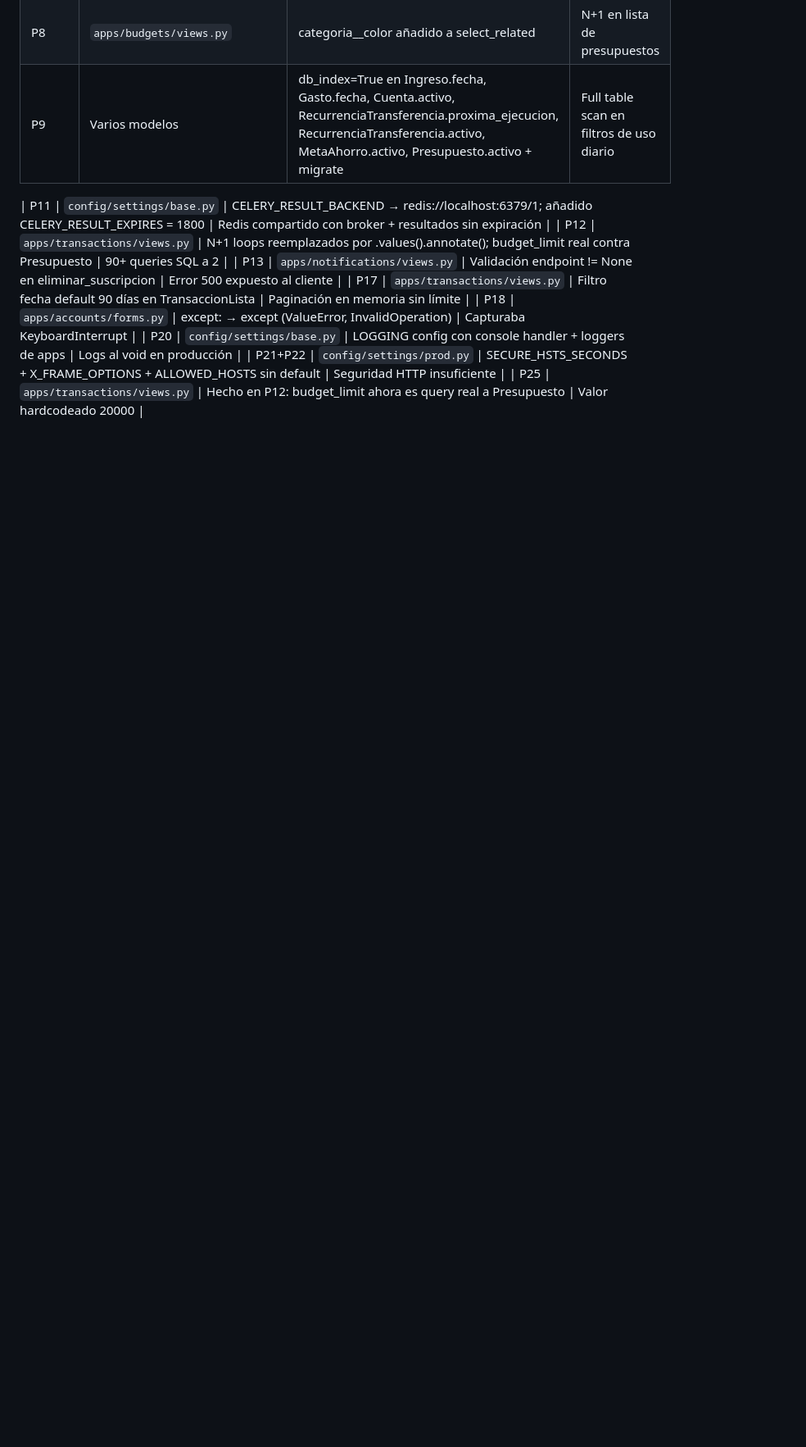
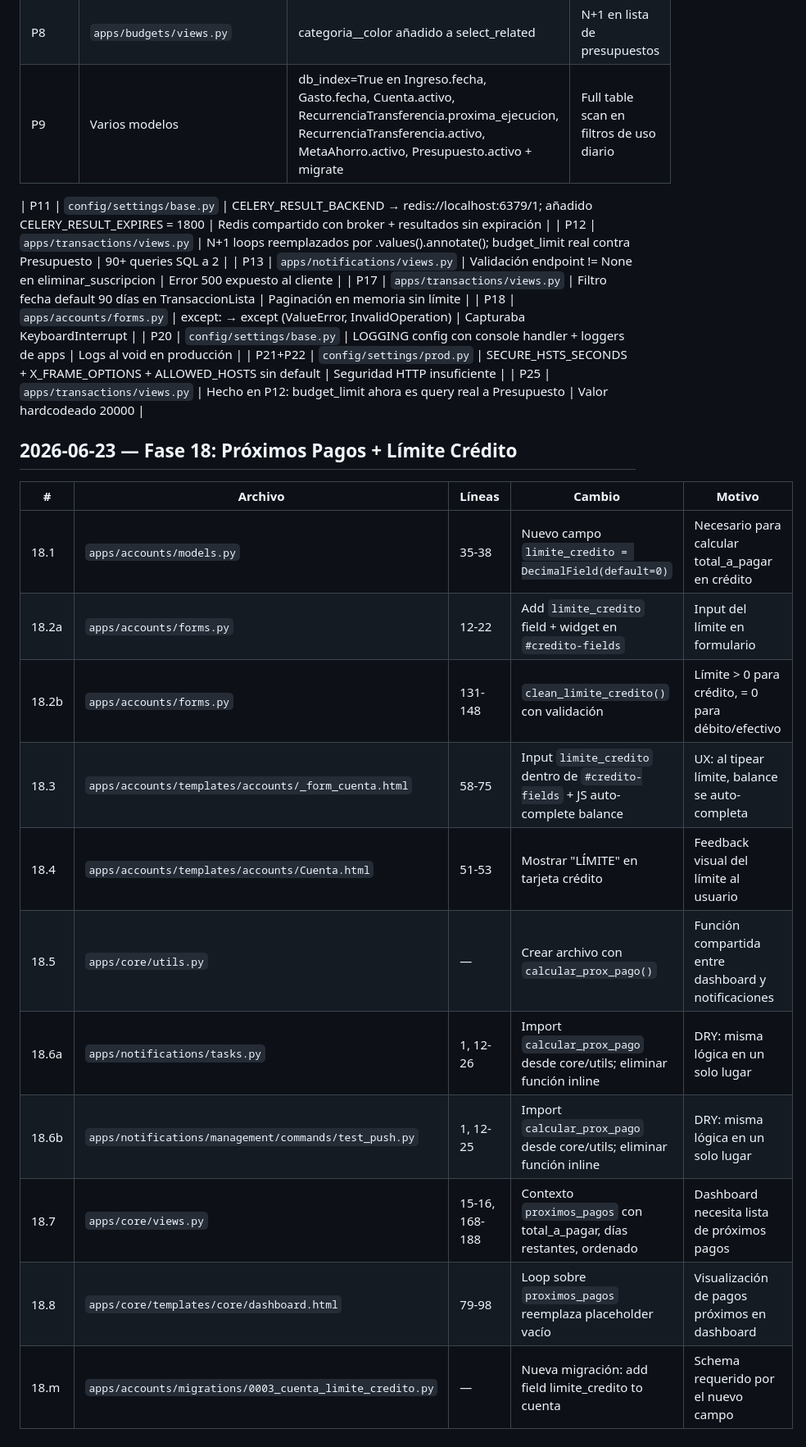
Before and after one commit to Code-Castor28/finanplanen, a Markdown page: docs/BITACORA.md, the part around the change. Shown at 82% size. GitHub-like rendering; blank space fills up the shorter version.

Commit message:
docs: nuevas mejora en cuenta,dashboard

```diff
--- a/docs/BITACORA.md
+++ b/docs/BITACORA.md
@@ -56,3 +56,19 @@ Formato: `YYYY-MM-DD | Archivo | Línea(s) | Cambio | Motivo (ref. AUDITORIA.md)
 | P20 | `config/settings/base.py` | LOGGING config con console handler + loggers de apps | Logs al void en producción |
 | P21+P22 | `config/settings/prod.py` | SECURE_HSTS_SECONDS + X_FRAME_OPTIONS + ALLOWED_HOSTS sin default | Seguridad HTTP insuficiente |
 | P25 | `apps/transactions/views.py` | Hecho en P12: budget_limit ahora es query real a Presupuesto | Valor hardcodeado 20000 |
+
+## 2026-06-23 — Fase 18: Próximos Pagos + Límite Crédito
+
+| # | Archivo | Líneas | Cambio | Motivo |
+|---|---------|--------|--------|--------|
+| 18.1 | `apps/accounts/models.py` | 35-38 | Nuevo campo `limite_credito = DecimalField(default=0)` | Necesario para calcular total_a_pagar en crédito |
+| 18.2a | `apps/accounts/forms.py` | 12-22 | Add `limite_credito` field + widget en `#credito-fields` | Input del límite en formulario |
+| 18.2b | `apps/accounts/forms.py` | 131-148 | `clean_limite_credito()` con validación | Límite > 0 para crédito, = 0 para débito/efectivo |
+| 18.3 | `apps/accounts/templates/accounts/_form_cuenta.html` | 58-75 | Input `limite_credito` dentro de `#credito-fields` + JS auto-complete balance | UX: al tipear límite, balance se auto-completa |
+| 18.4 | `apps/accounts/templates/accounts/Cuenta.html` | 51-53 | Mostrar "LÍMITE" en tarjeta crédito | Feedback visual del límite al usuario |
+| 18.5 | `apps/core/utils.py` | — | Crear archivo con `calcular_prox_pago()` | Función compartida entre dashboard y notificaciones |
+| 18.6a | `apps/notifications/tasks.py` | 1, 12-26 | Import `calcular_prox_pago` desde core/utils; eliminar función inline | DRY: misma lógica en un solo lugar |
+| 18.6b | `apps/notifications/management/commands/test_push.py` | 1, 12-25 | Import `calcular_prox_pago` desde core/utils; eliminar función inline | DRY: misma lógica en un solo lugar |
+| 18.7 | `apps/core/views.py` | 15-16, 168-188 | Contexto `proximos_pagos` con total_a_pagar, días restantes, ordenado | Dashboard necesita lista de próximos pagos |
+| 18.8 | `apps/core/templates/core/dashboard.html` | 79-98 | Loop sobre `proximos_pagos` reemplaza placeholder vacío | Visualización de pagos próximos en dashboard |
+| 18.m | `apps/accounts/migrations/0003_cuenta_limite_credito.py` | — | Nueva migración: add field limite_credito to cuenta | Schema requerido por el nuevo campo |
```
Also changed, not shown: docs/TASKS.md (+10 -0 lines).
